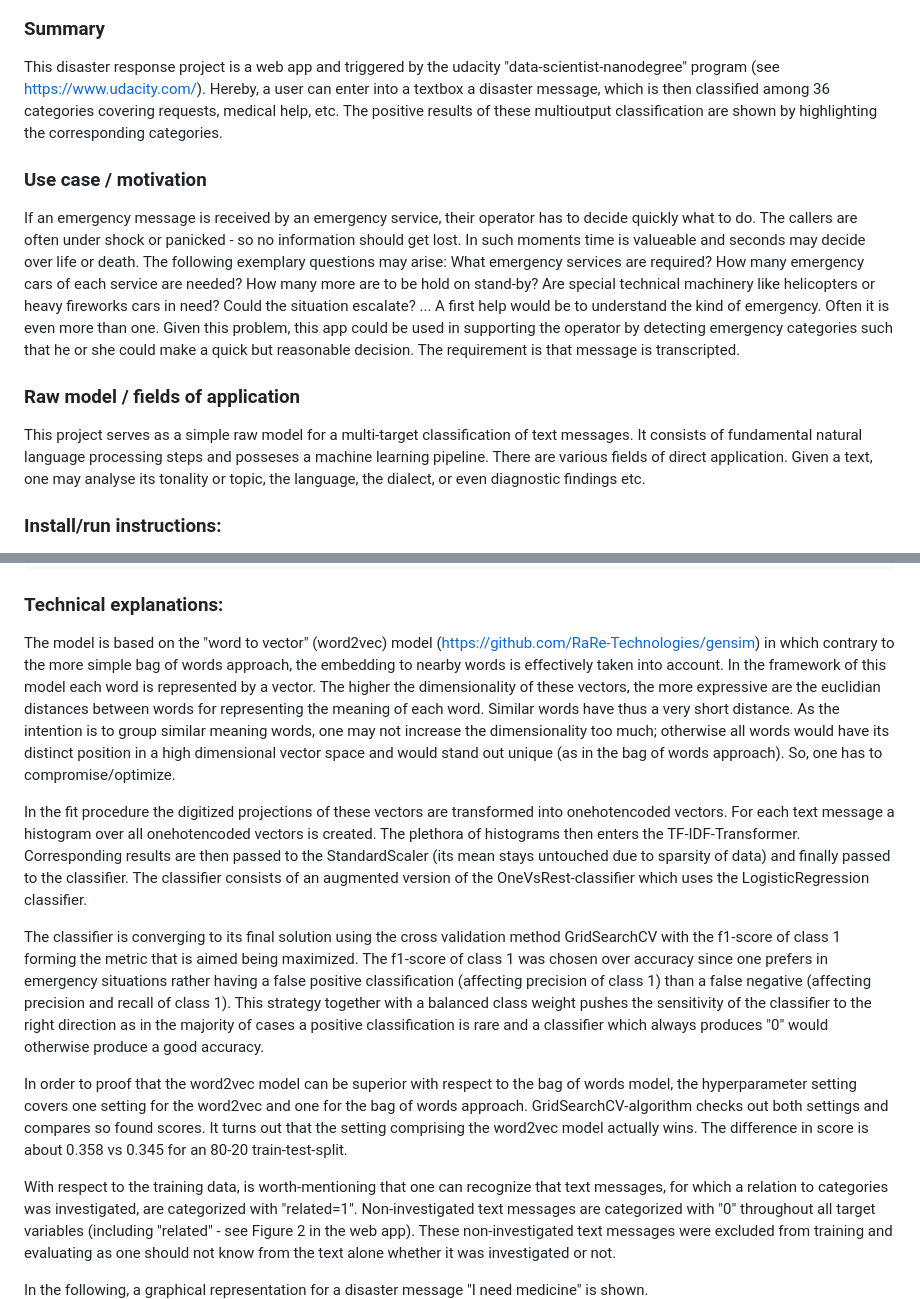
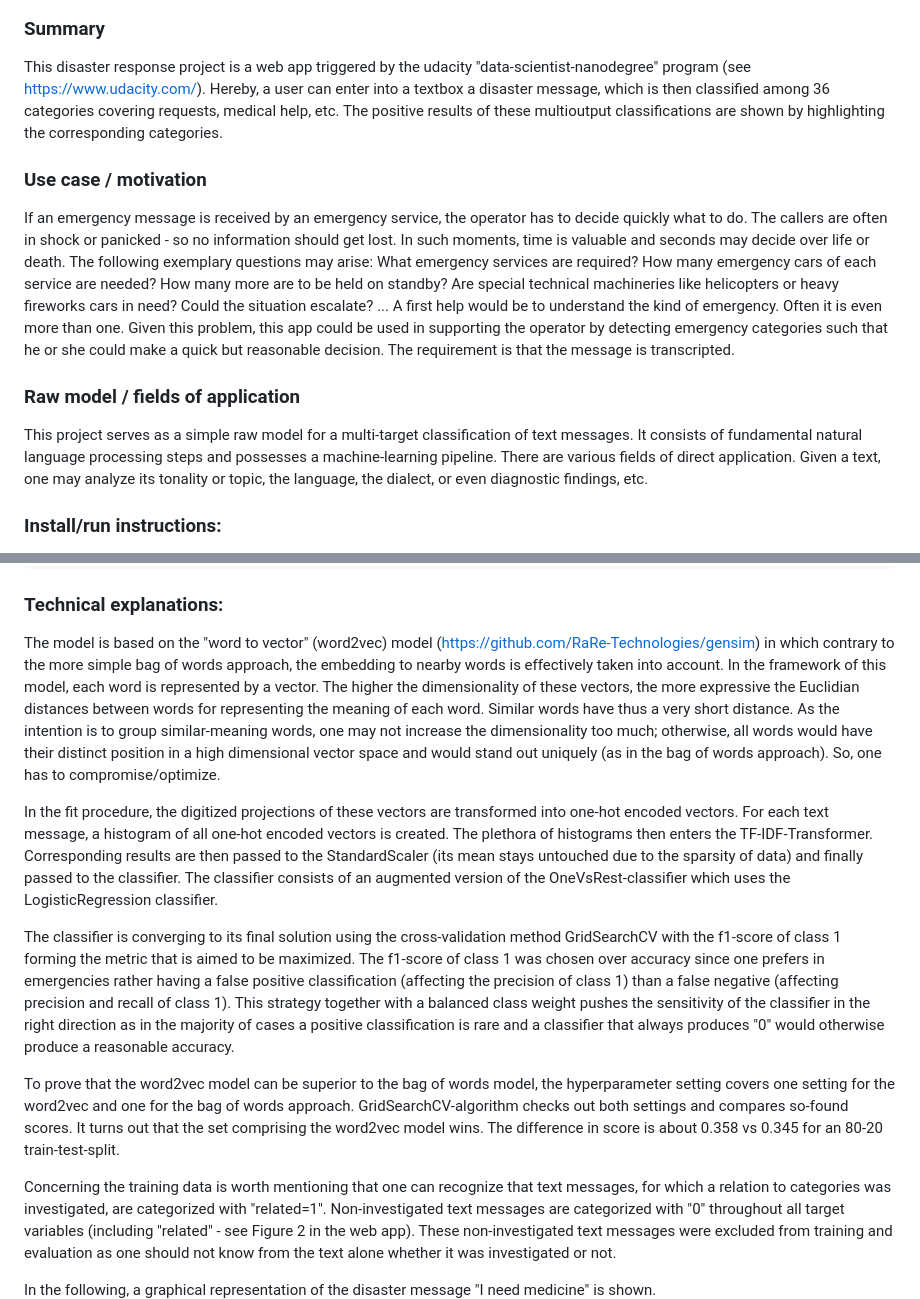
Before and after one commit to thomasheinemann/disaster_response_pipeline, a Markdown page: README.md, 2 parts joined by grey strips. Rendered like a GitHub page.

Commit message:
readme.md again reprocessed

```diff
--- a/README.md
+++ b/README.md
@@ -9,28 +9,28 @@ Pictures taken from:
 -->
 ### Summary
 
-This disaster response project is a web app and triggered by the udacity "data-scientist-nanodegree" program (see https://www.udacity.com/).
+This disaster response project is a web app triggered by the udacity "data-scientist-nanodegree" program (see https://www.udacity.com/).
 Hereby, a user can enter into a textbox a disaster message, which is then classified among 36 categories covering requests, medical help, etc.
-The positive results of these multioutput classification are shown by highlighting the corresponding categories.
+The positive results of these multioutput classifications are shown by highlighting the corresponding categories.
 
 
 ### Use case / motivation
-If an emergency message is received by an emergency service, their operator has to decide quickly what to do.
-The callers are often under shock or panicked - so no information should get lost.
-In such moments time is valueable and seconds may decide over life or death.
-The following exemplary questions may arise: What emergency services are required? How many emergency cars of each service are needed? How many more are to be hold on stand-by? Are special technical machinery like helicopters or heavy fireworks cars in need? Could the situation escalate? ...
+If an emergency message is received by an emergency service, the operator has to decide quickly what to do.
+The callers are often in shock or panicked - so no information should get lost.
+In such moments, time is valuable and seconds may decide over life or death.
+The following exemplary questions may arise: What emergency services are required? How many emergency cars of each service are needed? How many more are to be held on standby? Are special technical machineries like helicopters or heavy fireworks cars in need? Could the situation escalate? ...
 A first help would be to understand the kind of emergency. Often it is even more than one.
 Given this problem, this app could be used in supporting the operator by detecting emergency categories such that he or she could make a quick but reasonable decision.
-The requirement is that message is transcripted.
+The requirement is that the message is transcripted.
 
 
 
 ### Raw model / fields of application
 
 This project serves as a simple raw model for a multi-target classification of text messages. It consists of fundamental natural language processing steps
-and posseses a machine learning pipeline.
+and possesses a machine-learning pipeline.
 There are various fields of direct application.
-Given a text, one may analyse its tonality or topic, the language, the dialect, or even diagnostic findings etc.
+Given a text, one may analyze its tonality or topic, the language, the dialect, or even diagnostic findings, etc.
 
 
 
@@ -93,29 +93,29 @@ use_case_example.png                   # typical use case picture
 
 
 The model is based on the "word to vector" (word2vec) model (https://github.com/RaRe-Technologies/gensim) in which contrary to the more simple bag of words approach, the embedding to nearby words is effectively taken into account.
-In the framework of this model each word is represented by a vector.
-The higher the dimensionality of these vectors, the more expressive are the euclidian distances between words for representing the meaning of each word.
+In the framework of this model, each word is represented by a vector.
+The higher the dimensionality of these vectors, the more expressive the Euclidian distances between words for representing the meaning of each word.
 Similar words have thus a very short distance.
-As the intention is to group similar meaning words, one may not increase the dimensionality too much; otherwise all words would have its distinct position in a high dimensional vector space and would stand out unique (as in the bag of words approach).
+As the intention is to group similar-meaning words, one may not increase the dimensionality too much; otherwise, all words would have their distinct position in a high dimensional vector space and would stand out uniquely (as in the bag of words approach).
 So, one has to compromise/optimize.
 
-In the fit procedure the digitized projections of these vectors are transformed into onehotencoded vectors.
-For each text message a histogram over all onehotencoded vectors is created. The plethora of histograms then enters the TF-IDF-Transformer.
-Corresponding results are then passed to the StandardScaler (its mean stays untouched due to sparsity of data) and finally passed to the classifier.
+In the fit procedure, the digitized projections of these vectors are transformed into one-hot encoded vectors.
+For each text message, a histogram of all one-hot encoded vectors is created. The plethora of histograms then enters the TF-IDF-Transformer.
+Corresponding results are then passed to the StandardScaler (its mean stays untouched due to the sparsity of data) and finally passed to the classifier.
 The classifier consists of an augmented version of the OneVsRest-classifier which uses the LogisticRegression classifier.
 
-The classifier is converging to its final solution using the cross validation method GridSearchCV with the f1-score of class 1 forming the metric that is aimed being maximized.
-The f1-score of class 1 was chosen over accuracy since one prefers in emergency situations rather having a false positive classification (affecting precision of class 1) than a false negative (affecting precision and recall of class 1).
-This strategy together with a balanced class weight pushes the sensitivity of the classifier to the right direction as in the majority of cases a positive classification is rare and a classifier which always produces "0" would otherwise produce a good accuracy.
+The classifier is converging to its final solution using the cross-validation method GridSearchCV with the f1-score of class 1 forming the metric that is aimed to be maximized.
+The f1-score of class 1 was chosen over accuracy since one prefers in emergencies rather having a false positive classification (affecting the precision of class 1) than a false negative (affecting precision and recall of class 1).
+This strategy together with a balanced class weight pushes the sensitivity of the classifier in the right direction as in the majority of cases a positive classification is rare and a classifier that always produces "0" would otherwise produce a reasonable accuracy.
 
-In order to proof that the word2vec model can be superior with respect to the bag of words model, the hyperparameter setting covers one setting for the word2vec and one for the bag of words approach.
-GridSearchCV-algorithm checks out both settings and compares so found scores.
-It turns out that the setting comprising the word2vec model actually wins.
+To prove that the word2vec model can be superior to the bag of words model, the hyperparameter setting covers one setting for the word2vec and one for the bag of words approach.
+GridSearchCV-algorithm checks out both settings and compares so-found scores.
+It turns out that the set comprising the word2vec model wins.
 The difference in score is about 0.358 vs 0.345 for an 80-20 train-test-split.
 
-With respect to the training data, is worth-mentioning that one can recognize that text messages, for which a relation to categories was investigated, are categorized with "related=1".
+Concerning the training data is worth mentioning that one can recognize that text messages, for which a relation to categories was investigated, are categorized with "related=1".
 Non-investigated text messages are categorized with "0" throughout all target variables (including "related" - see Figure 2 in the web app).
-These non-investigated text messages were excluded from training and evaluating as one should not know from the text alone whether it was investigated or not.
+These non-investigated text messages were excluded from training and evaluation as one should not know from the text alone whether it was investigated or not.
 
-In the following, a graphical representation for a disaster message "I need medicine" is shown.
+In the following, a graphical representation of the disaster message "I need medicine" is shown.
 ![use_case_example](use_case_example.png)
```
